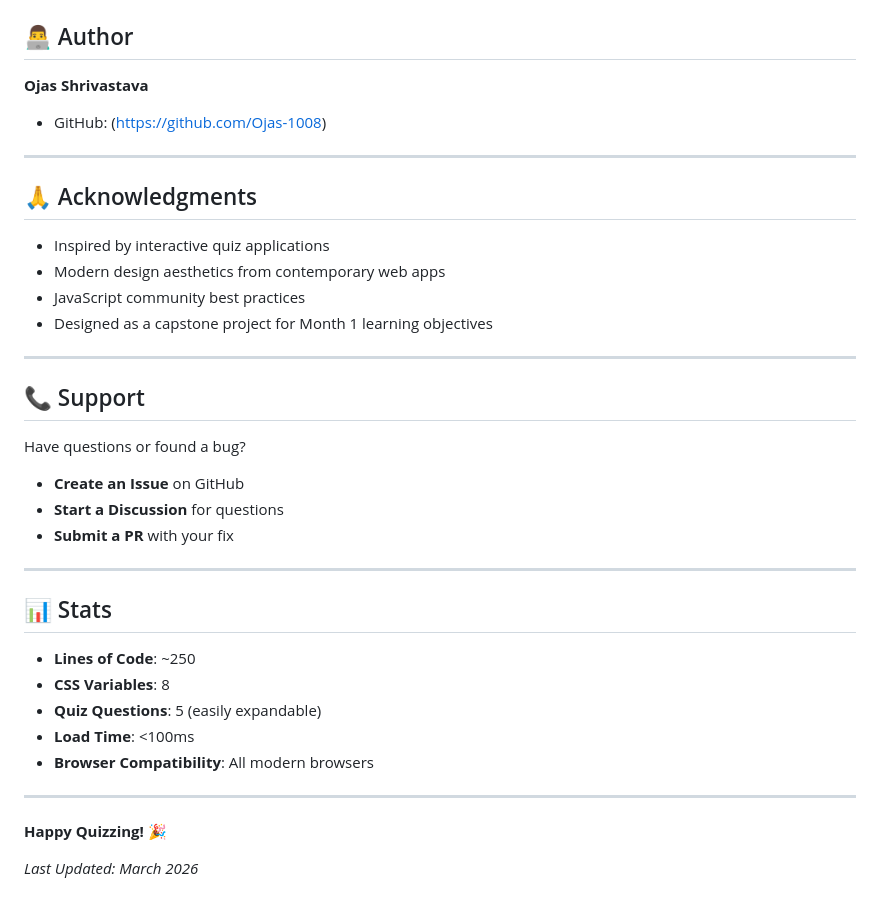
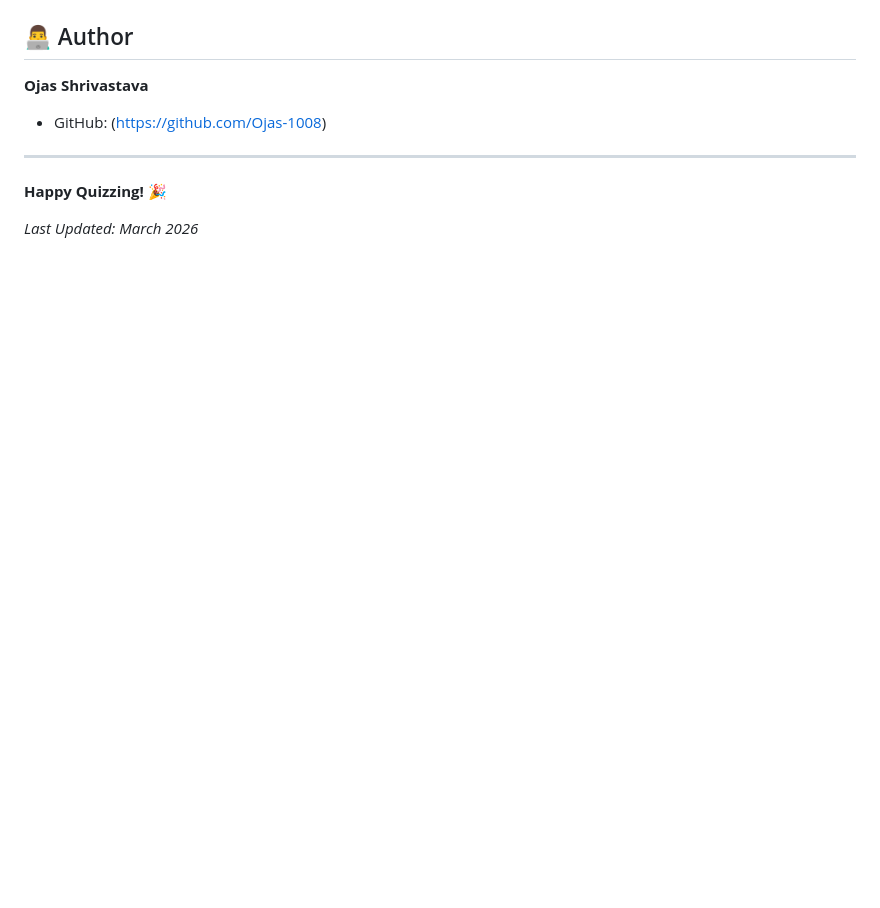
Before and after one commit to Ojas-1008/Dynamic-Quiz, a Markdown page: README.md, the part around one of its changes. Drawn GitHub-style; blank space fills up the shorter version.

Commit message:
Clean up README by removing sections

```diff
--- a/README.md
+++ b/README.md
@@ -306,34 +169,6 @@ Contributions are welcome! Here's how to help:
 
 ---
 
-## 🙏 Acknowledgments
-
-- Inspired by interactive quiz applications
-- Modern design aesthetics from contemporary web apps
-- JavaScript community best practices
-- Designed as a capstone project for Month 1 learning objectives
-
----
-
-## 📞 Support
-
-Have questions or found a bug?
-- **Create an Issue** on GitHub
-- **Start a Discussion** for questions
-- **Submit a PR** with your fix
-
----
-
-## 📊 Stats
-
-- **Lines of Code**: ~250
-- **CSS Variables**: 8
-- **Quiz Questions**: 5 (easily expandable)
-- **Load Time**: <100ms
-- **Browser Compatibility**: All modern browsers
-
----
-
 **Happy Quizzing! 🎉**
 
 *Last Updated: March 2026*
```
Also changed, not shown: other parts of README.md (+0 -137 lines).
